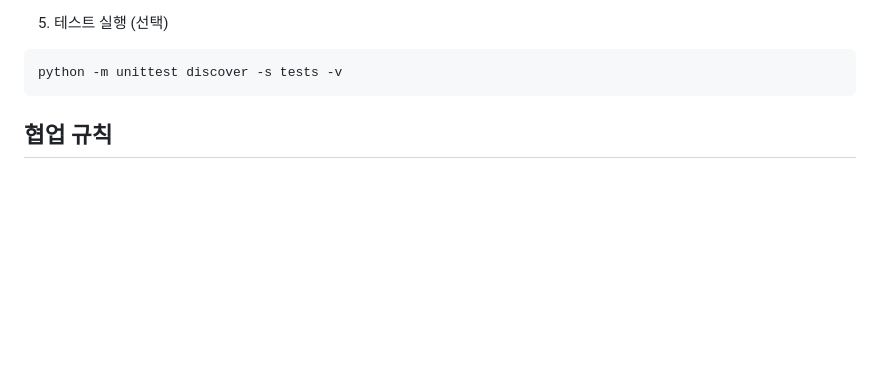
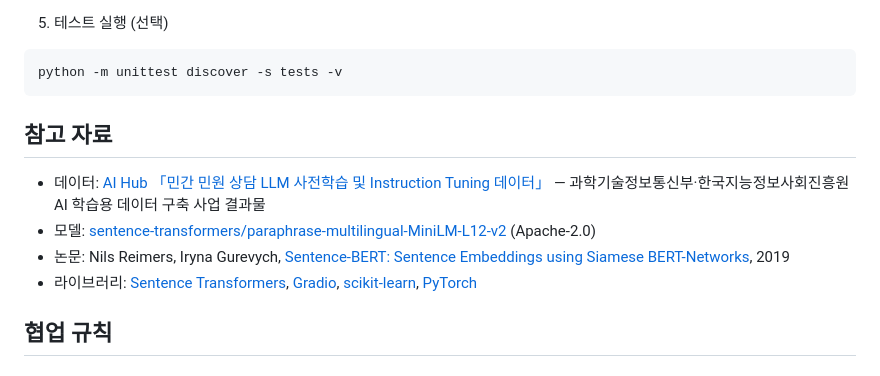
Before and after one commit to jeniferkim/question-twin, a Markdown page: README.md, the part around one of its changes. GitHub-like rendering; blank space fills up the shorter version.

````diff
--- a/README.md
+++ b/README.md
@@ -70,6 +93,13 @@ python -m app.app
 ```bash
 python -m unittest discover -s tests -v
 ```
+
+## 참고 자료
+
+- 데이터: [AI Hub 「민간 민원 상담 LLM 사전학습 및 Instruction Tuning 데이터」](https://aihub.or.kr/aihubdata/data/view.do?dataSetSn=71844&currMenu=115&topMenu=100) — 과학기술정보통신부·한국지능정보사회진흥원 AI 학습용 데이터 구축 사업 결과물
+- 모델: [sentence-transformers/paraphrase-multilingual-MiniLM-L12-v2](https://huggingface.co/sentence-transformers/paraphrase-multilingual-MiniLM-L12-v2) (Apache-2.0)
+- 논문: Nils Reimers, Iryna Gurevych, [Sentence-BERT: Sentence Embeddings using Siamese BERT-Networks](https://arxiv.org/abs/1908.10084), 2019
+- 라이브러리: [Sentence Transformers](https://www.sbert.net), [Gradio](https://www.gradio.app), [scikit-learn](https://scikit-learn.org), [PyTorch](https://pytorch.org)
 
 ## 협업 규칙
 
````
Also changed, not shown: other parts of README.md (+23 -0 lines), docs/demo.png (added).
